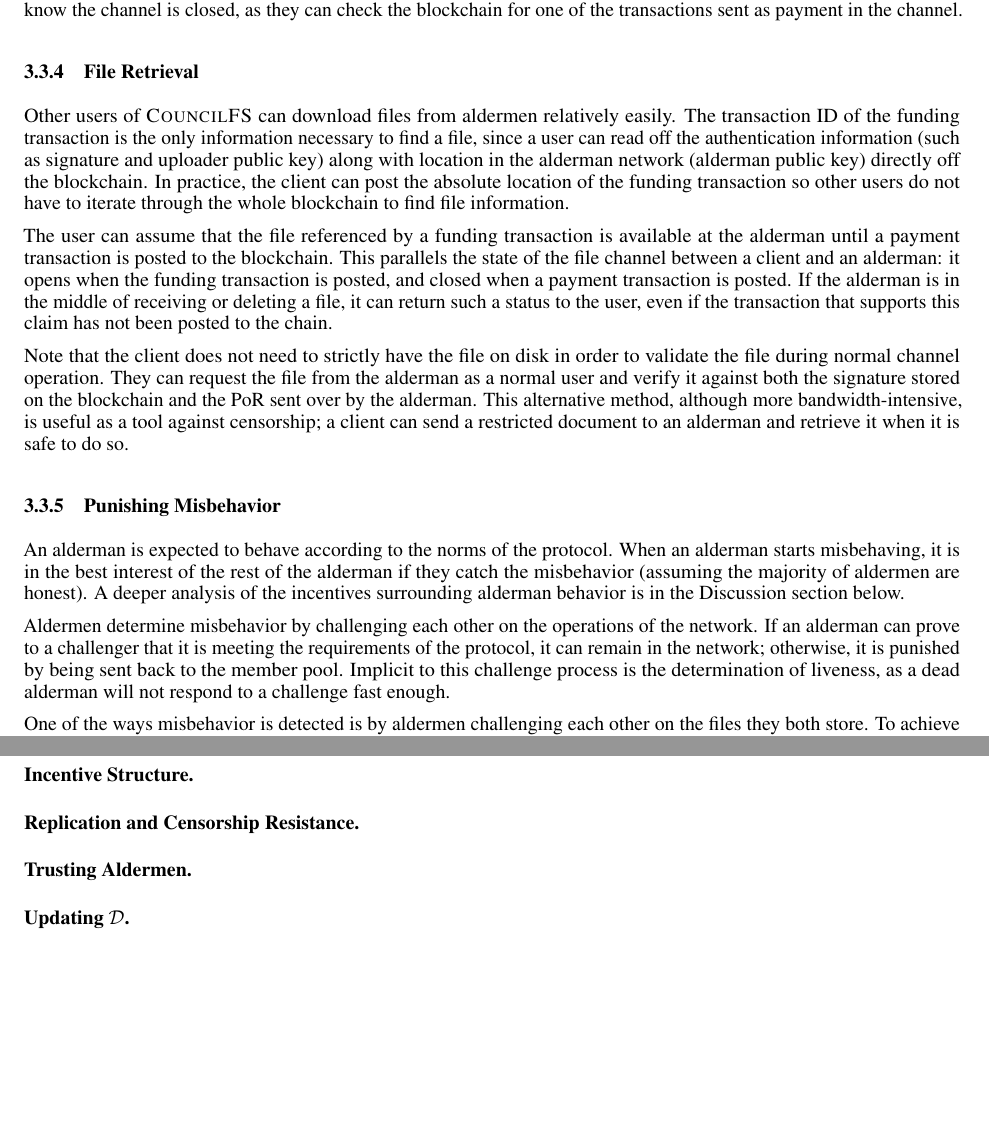
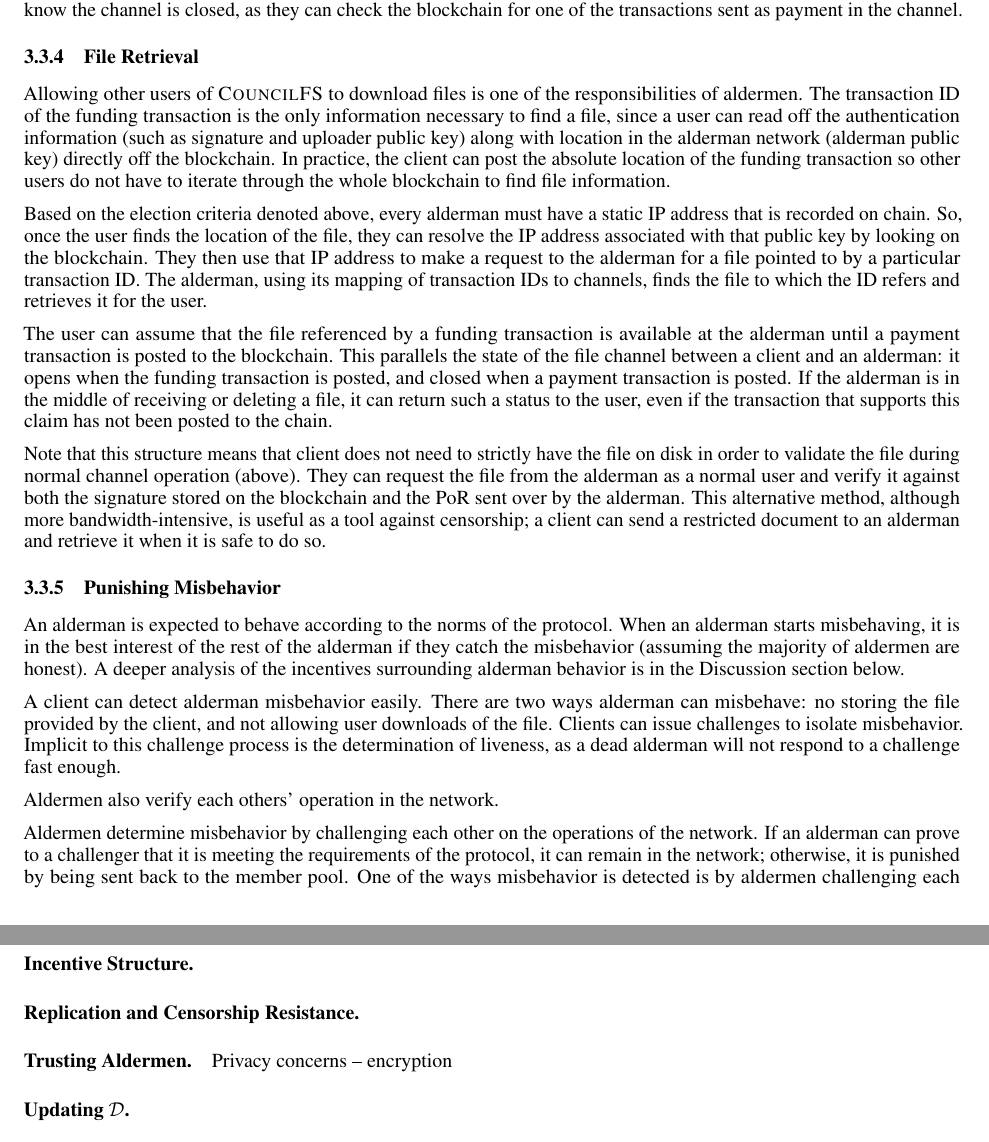
Before and after one commit to tusharjois/councilfs, a LaTeX paper (paper/template.tex): two parts of pages 4 and 5 of 6, joined at a grey line, cut so that both start at the same text, the shorter picture padded with empty space. Compiled offline with pdfLaTeX.

Commit message:
more download stuff, and some thoughts on misbehavior

```diff
--- a/paper/template.tex
+++ b/paper/template.tex
@@ -247,14 +248,22 @@
 
 \subsubsection{File Retrieval}
 
-Other users of \textsc{CouncilFS} can download files from aldermen relatively
-easily. The transaction ID of the funding transaction is the only information
-necessary to find a file, since a user can read off the authentication
-information (such as signature and uploader public key) along with location in
-the alderman network (alderman public key) directly off the blockchain. In
-practice, the client can post the absolute location of the funding transaction
-so other users do not have to iterate through the whole blockchain to find file
-information.
+Allowing other users of \textsc{CouncilFS} to download files is one of the
+responsibilities of aldermen. The transaction ID of the funding transaction is
+the only information necessary to find a file, since a user can read off the
+authentication information (such as signature and uploader public key) along
+with location in the alderman network (alderman public key) directly off the
+blockchain. In practice, the client can post the absolute location of the
+funding transaction so other users do not have to iterate through the whole
+blockchain to find file information.
+
+Based on the election criteria denoted above, every alderman must have a static
+IP address that is recorded on chain. So, once the user finds the location of
+the file, they can resolve the IP address associated with that public key by
+looking on the blockchain. They then use that IP address to make a request to
+the alderman for a file pointed to by a particular transaction ID. The alderman,
+using its mapping of transaction IDs to channels, finds the file to which the ID
+refers and retrieves it for the user.
 
 The user can assume that the file referenced by a funding transaction is
 available at the alderman until a payment transaction is posted to the
@@ -264,13 +273,13 @@
 deleting a file, it can return such a status to the user, even if the
 transaction that supports this claim has not been posted to the chain.
 
-Note that the client does not need to strictly have the file on disk in order to
-validate the file during normal channel operation. They can request the file
-from the alderman as a normal user and verify it against both the signature
-stored on the blockchain and the PoR sent over by the alderman. This alternative
-method, although more bandwidth-intensive, is useful as a tool against
-censorship; a client can send a restricted document to an alderman and retrieve
-it when it is safe to do so.
+Note that this structure means that client does not need to strictly have the
+file on disk in order to validate the file during normal channel operation
+(above). They can request the file from the alderman as a normal user and verify
+it against both the signature stored on the blockchain and the PoR sent over by
+the alderman. This alternative method, although more bandwidth-intensive, is
+useful as a tool against censorship; a client can send a restricted document to
+an alderman and retrieve it when it is safe to do so.
 
 
 \subsubsection{Punishing Misbehavior}
@@ -281,13 +290,18 @@
 honest). A deeper analysis of the incentives surrounding alderman behavior is in
 the Discussion section below.
 
+A client can detect alderman misbehavior easily. There are two ways alderman can
+misbehave: no storing the file provided by the client, and not allowing user
+downloads of the file. Clients can issue challenges to isolate misbehavior.
+Implicit to this challenge process is the determination of liveness, as a dead
+alderman will not respond to a challenge fast enough.
+
+Aldermen also verify each others' operation in the network.
+
 Aldermen determine misbehavior by challenging each other on the operations of
 the network. If an alderman can prove to a challenger that it is meeting the
 requirements of the protocol, it can remain in the network; otherwise, it is
-punished by being sent back to the member pool. Implicit to this challenge
-process is the determination of liveness, as a dead alderman will not respond to
-a challenge fast enough.
-
+punished by being sent back to the member pool.
 One of the ways misbehavior is detected is by aldermen challenging each other on
 the files they both store. To achieve the property of resiliency, clients should
 replicate their file across several aldermen. Other aldermen can detect this by
@@ -317,7 +331,7 @@
 
 \paragraph{Replication and Censorship Resistance.}
 
-\paragraph{Trusting Aldermen.}
+\paragraph{Trusting Aldermen.} Privacy concerns -- encryption
 
 \paragraph{Updating $\mathcal{D}$.}
 
```
Also changed, not shown: paper/template.tex (1 more changed lines).
